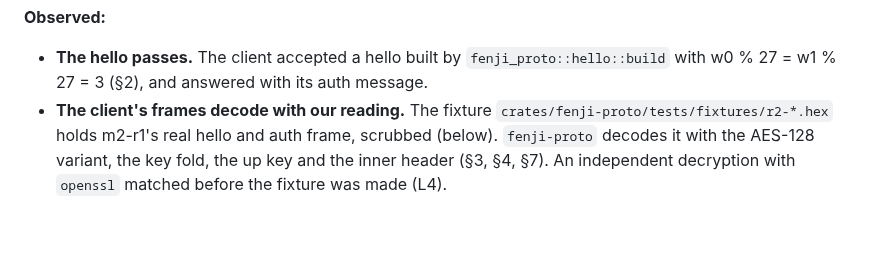
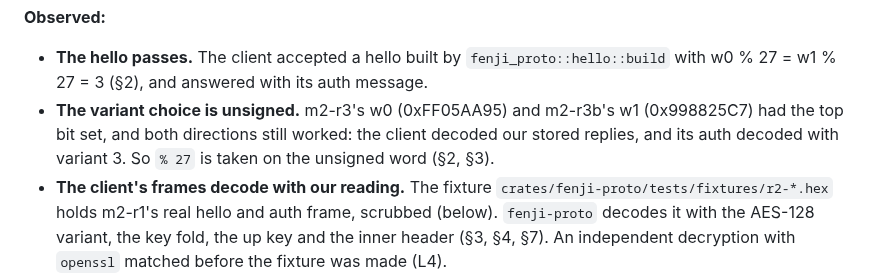
Before and after one commit to theintonerzero/fenji, a Markdown page: docs/protocol/transport.md, the part around the change. GitHub-like rendering; blank space fills up the shorter version.

Commit message:
docs(re): record that the client's variant choice is unsigned
Runs m2-r3 (w0 0xFF05AA95) and m2-r3b (w1 0x998825C7) had the top bit set and both directions worked.

Refs #64

Co-Authored-By: Claude Opus 5.5 <noreply@anthropic.com>
Claude-Session: https://claude.ai/code/session_01FnMa1CfL23UQNF4G6ZpaEj

```diff
--- a/docs/protocol/transport.md
+++ b/docs/protocol/transport.md
@@ -191,6 +191,7 @@ M2 plan Task 8 ran the pinned client against `fenji-stub --speak` inside `script
 
 **Observed:**
 - **The hello passes.** The client accepted a hello built by `fenji_proto::hello::build` with w0 % 27 = w1 % 27 = 3 (§2), and answered with its auth message.
+- **The variant choice is unsigned.** m2-r3's w0 (0xFF05AA95) and m2-r3b's w1 (0x998825C7) had the top bit set, and both directions still worked: the client decoded our stored replies, and its auth decoded with variant 3. So `% 27` is taken on the unsigned word (§2, §3).
 - **The client's frames decode with our reading.** The fixture `crates/fenji-proto/tests/fixtures/r2-*.hex` holds m2-r1's real hello and auth frame, scrubbed (below). `fenji-proto` decodes it with the AES-128 variant, the key fold, the up key and the inner header (§3, §4, §7). An independent decryption with `openssl` matched before the fixture was made (L4).
 - **The auth's fixed part.** The 16 dictionary bytes were zero in all three runs (6.3). The 6 machine bytes were `FF 00 32 00 00 00`: `SendARP` failed with error 50 (`ERROR_NOT_SUPPORTED`) inside the sandbox, so no MAC address was sent (6.2). The payload was 73 bytes (6.4).
 - **Time syncs.** The client sent one every 2,000 ms, both before and after `ok` (4.6).
```
